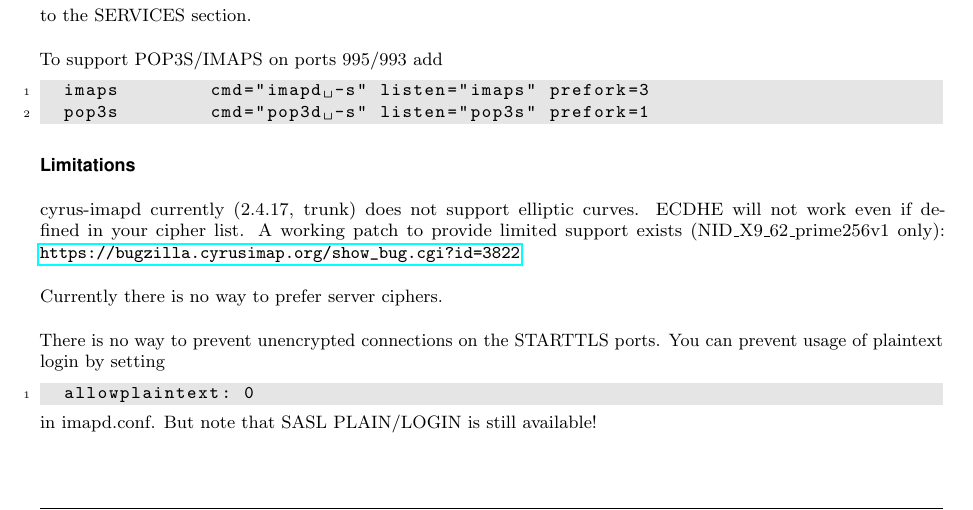
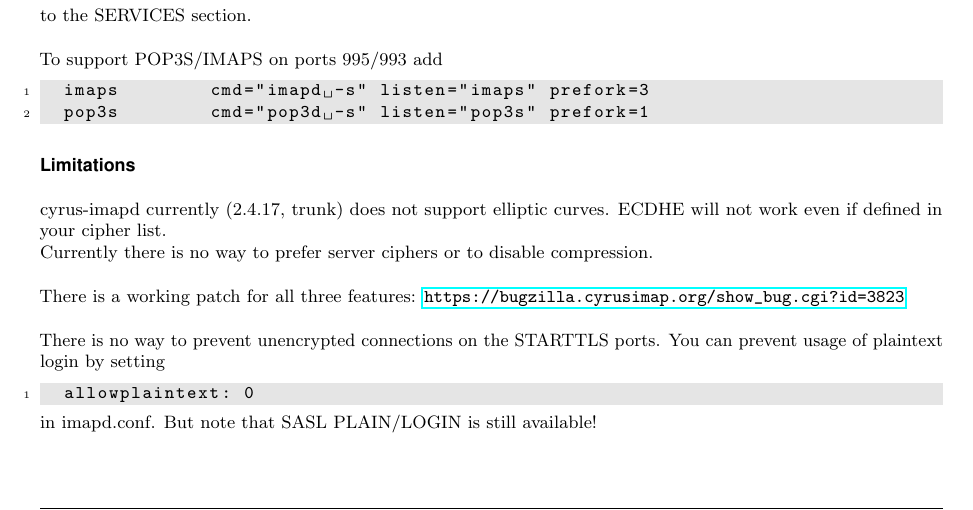
Before and after one commit to BetterCrypto/Applied-Crypto-Hardening, a LaTeX document (src/applied-crypto-hardening.tex, which reads src/practical_settings.tex): part of page 10 of 15, cut so that both start at the same text. Compiled offline with pdfLaTeX.

Commit message:
add new cyrus patch

```diff
--- a/src/practical_settings.tex
+++ b/src/practical_settings.tex
@@ -235,10 +235,11 @@ To support POP3S/IMAPS on ports 995/993 add
 \paragraph*{Limitations}\mbox{}\\
 
 cyrus-imapd currently (2.4.17, trunk) does not support elliptic curves. ECDHE will not work even if defined in your cipher list.
-A working patch to provide limited support exists (NID\_X9\_62\_prime256v1 only):
-\url{https://bugzilla.cyrusimap.org/show_bug.cgi?id=3822}\\
 
-Currently there is no way to prefer server ciphers.\\
+Currently there is no way to prefer server ciphers or to disable compression.\\
+
+There is a working patch for all three features:
+\url{https://bugzilla.cyrusimap.org/show_bug.cgi?id=3823}\\
 
 There is no way to prevent unencrypted connections on the STARTTLS ports. You can prevent usage of plaintext login by setting
 \begin{lstlisting}[breaklines]
```
